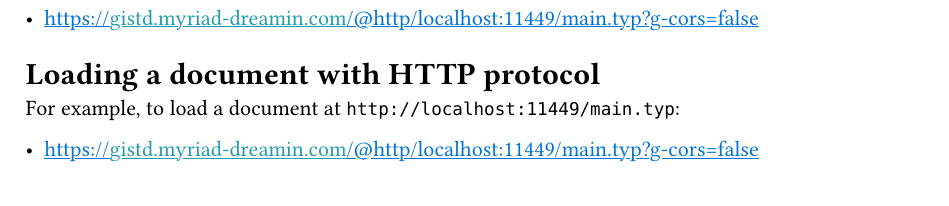
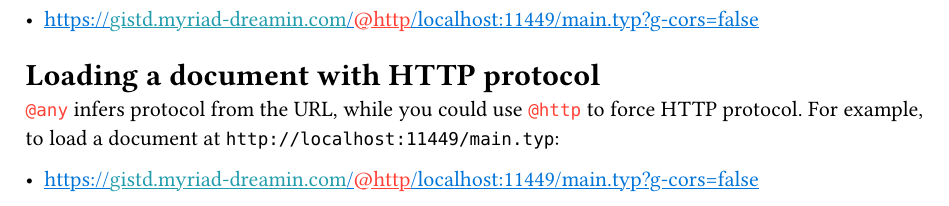
Before and after one commit to Myriad-Dreamin/gistd, a Typst document (README.typ): part of page 2 of 2, cut so that both start at the same text. Compiled offline with Typst 0.15.

Commit message:
docs: describe `@http`

```diff
--- a/README.typ
+++ b/README.typ
@@ -86,7 +87,7 @@ For example, to load a document at `http://localhost:11449/main.typ`:
 
 = Loading a document with HTTP protocol
 
-For example, to load a document at `http://localhost:11449/main.typ`:
+`@any` infers protocol from the URL, while you could use `@http` to force HTTP protocol. For example, to load a document at `http://localhost:11449/main.typ`:
 
 - https://gistd.myriad-dreamin.com/@http/localhost:11449/main.typ?g-cors=false
 
```
Also changed, not shown: README.md, README.typ (1 more changed lines).
